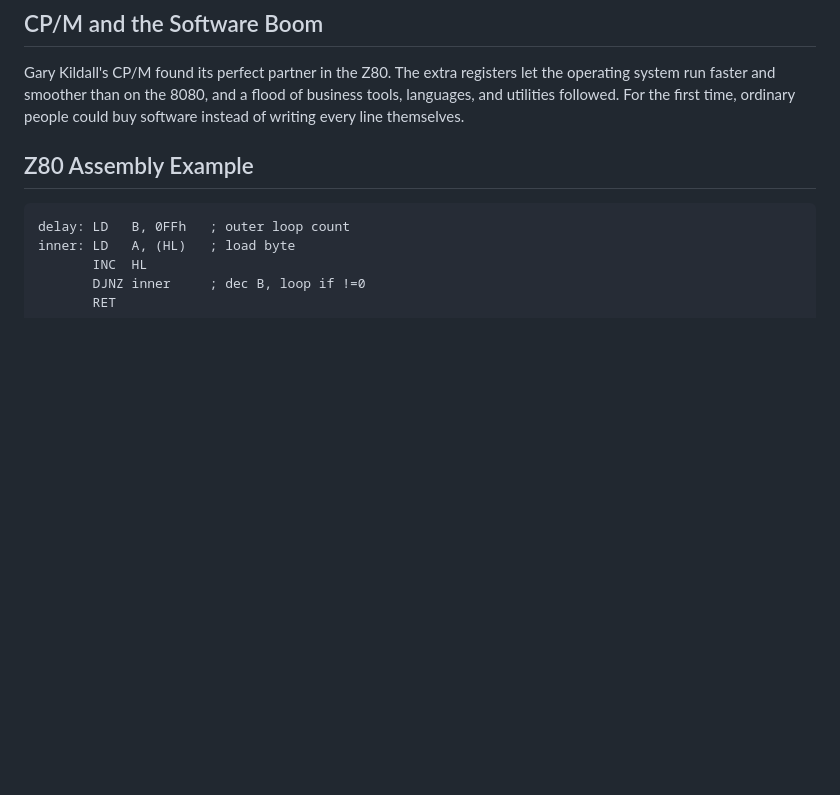
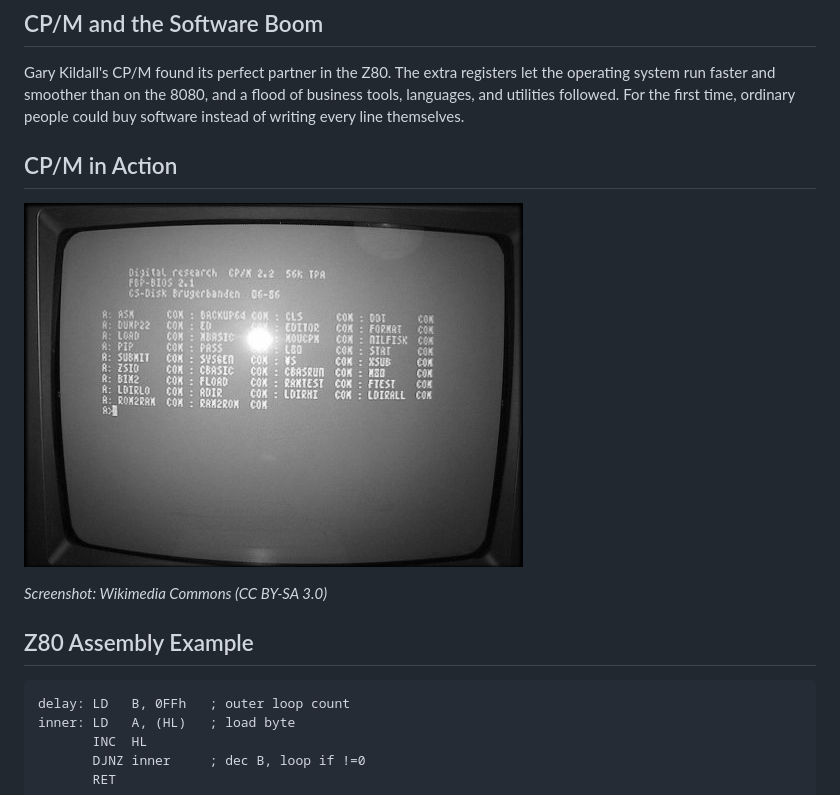
Before and after one commit to JavaPerformance/md2any, a Markdown page: examples/z80-story.md, the part around one of its changes. Drawn GitHub-style; pictures changed too: examples/assets/Zx-cpm.jpg (added); blank space fills up the shorter version.

Commit message:
examples(z80-story): add CP/M slide, localize images to assets/
Add a "CP/M in Action" slide (image-left, vertically centred) with a
credited Wikimedia screenshot, and localize the Modern Legacy chip
photo from its remote Wikimedia URL into assets/. The deck is now
self-contained and builds offline.

````diff
--- a/examples/z80-story.md
+++ b/examples/z80-story.md
@@ -53,6 +53,12 @@ Hidden inside the silicon was circuitry that refreshed dynamic RAM without any e
 
 ## CP/M and the Software Boom
 Gary Kildall's CP/M found its perfect partner in the Z80. The extra registers let the operating system run faster and smoother than on the 8080, and a flood of business tools, languages, and utilities followed. For the first time, ordinary people could buy software instead of writing every line themselves.
+
+## CP/M in Action
+<!-- layout: image-left valign=center -->
+![CP/M running on a ZX Spectrum](assets/Zx-cpm.jpg)
+
+*Screenshot: Wikimedia Commons (CC BY-SA 3.0)*
 
 ## Z80 Assembly Example
 ```asm
````
Also changed, not shown: other parts of examples/z80-story.md (+1 -1 lines), examples/assets/Z84C0010FEC_LQFP.png (added).
